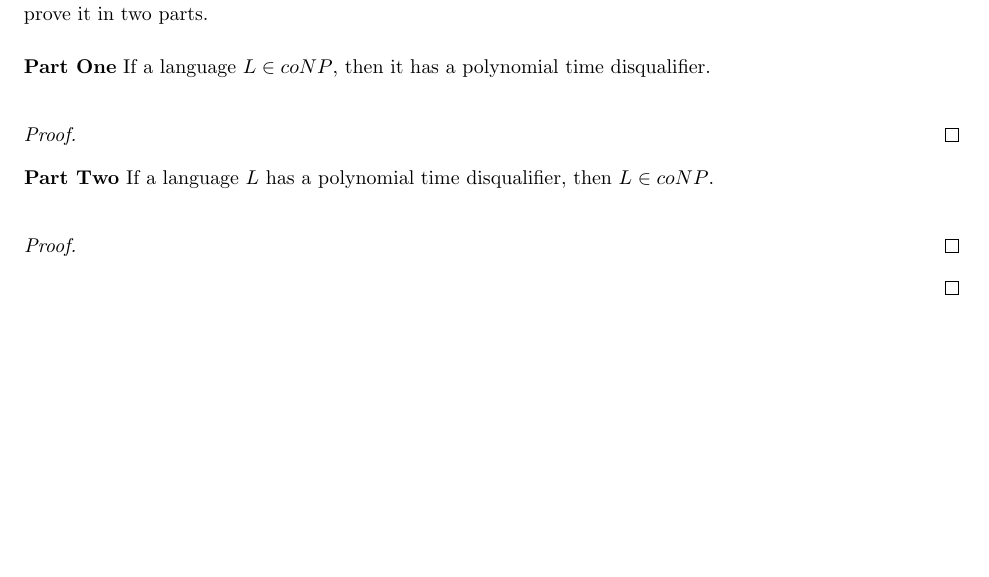
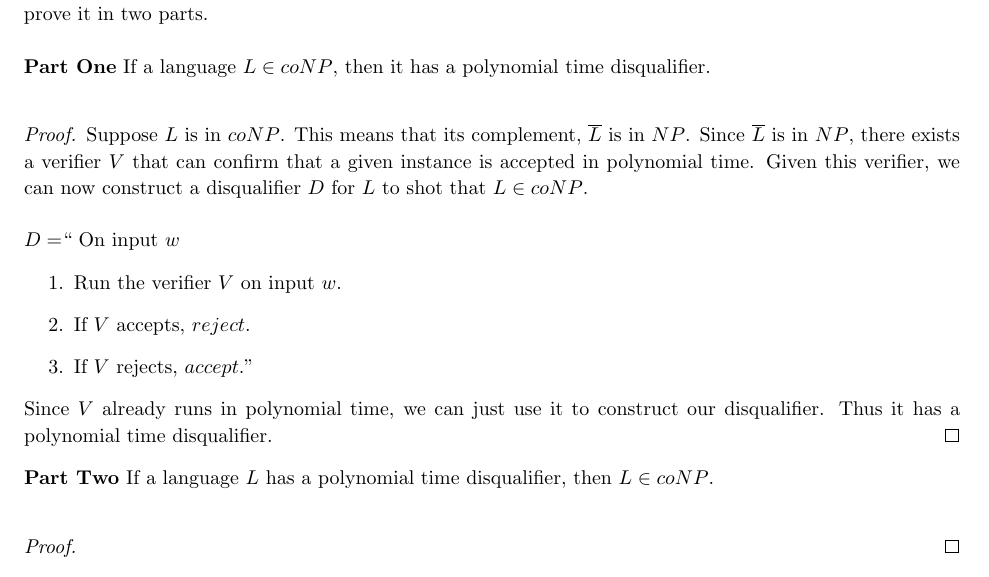
Before and after one commit to jdavis/college-spring-2013, a LaTeX problem sheet (cs331/assignment10/solution.tex): part of page 4 of 6, cut so that both start at the same text. Compiled offline with pdfLaTeX.

Commit message:
Add part one of solution for problem 3

```diff
--- a/cs331/assignment10/solution.tex
+++ b/cs331/assignment10/solution.tex
@@ -226,7 +226,23 @@
         \\
 
         \begin{proof}
+            Suppose \(L\) is in \(coNP\). This means that its complement,
+            \(\overline{L}\) is in \(NP\).  Since \(\overline{L}\) is in
+            \(NP\), there exists a verifier \(V\) that can confirm that a given
+            instance is accepted in polynomial time. Given this verifier, we
+            can now construct a disqualifier \(D\) for \(L\) to shot that \(L
+            \in coNP\).
+            \\
 
+            \(D = \)`` On input \(w\)
+            \begin{enumerate}
+                \item Run the verifier \(V\) on input \(w\).
+                \item If \(V\) accepts, \(reject\).
+                \item If \(V\) rejects, \(accept\).''
+            \end{enumerate}
+
+            Since \(V\) already runs in polynomial time, we can just use it
+            to construct our disqualifier. Thus it has a polynomial time disqualifier.
         \end{proof}
 
         \textbf{Part Two} If a language \(L\) has a polynomial time disqualifier, then \(L \in coNP\).
```
